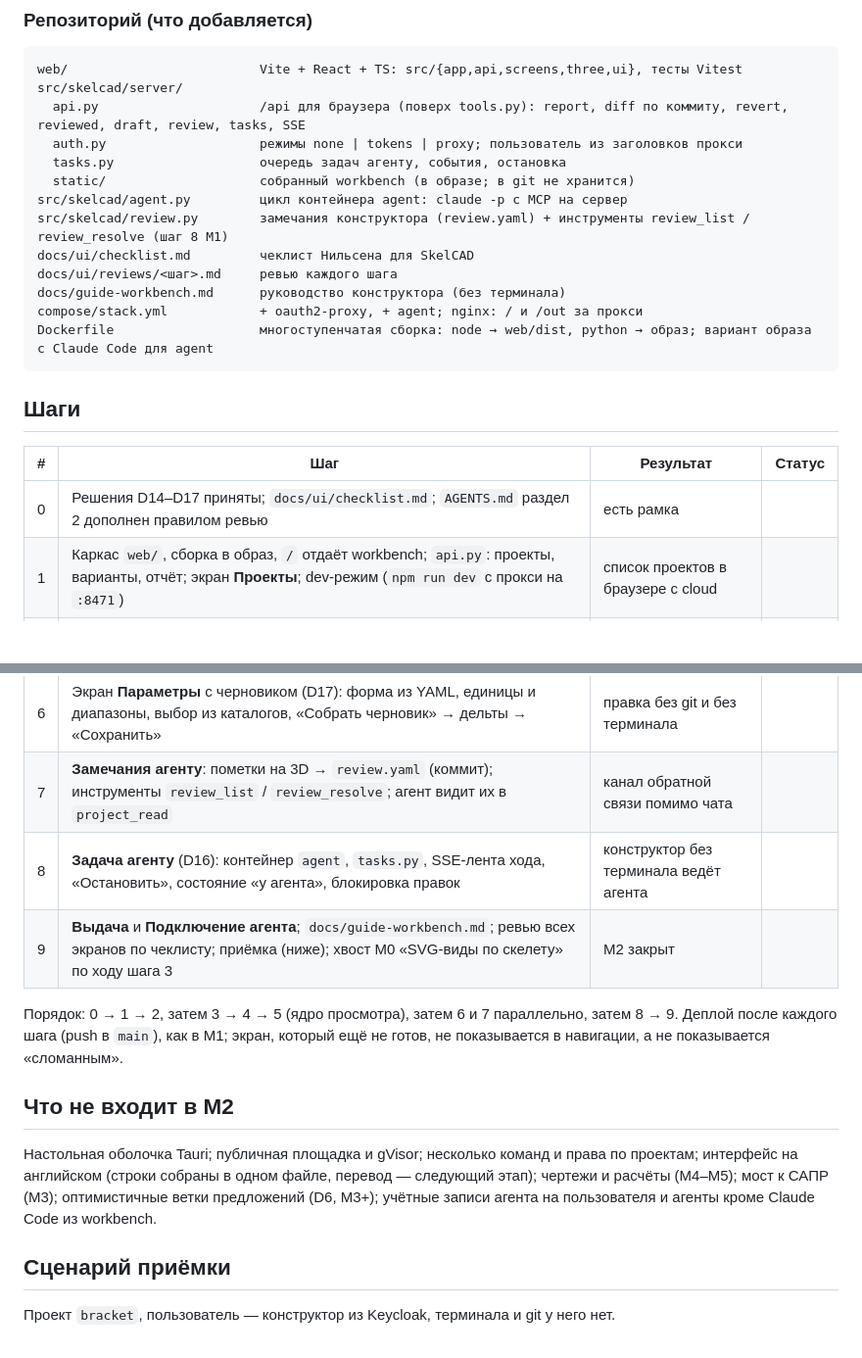
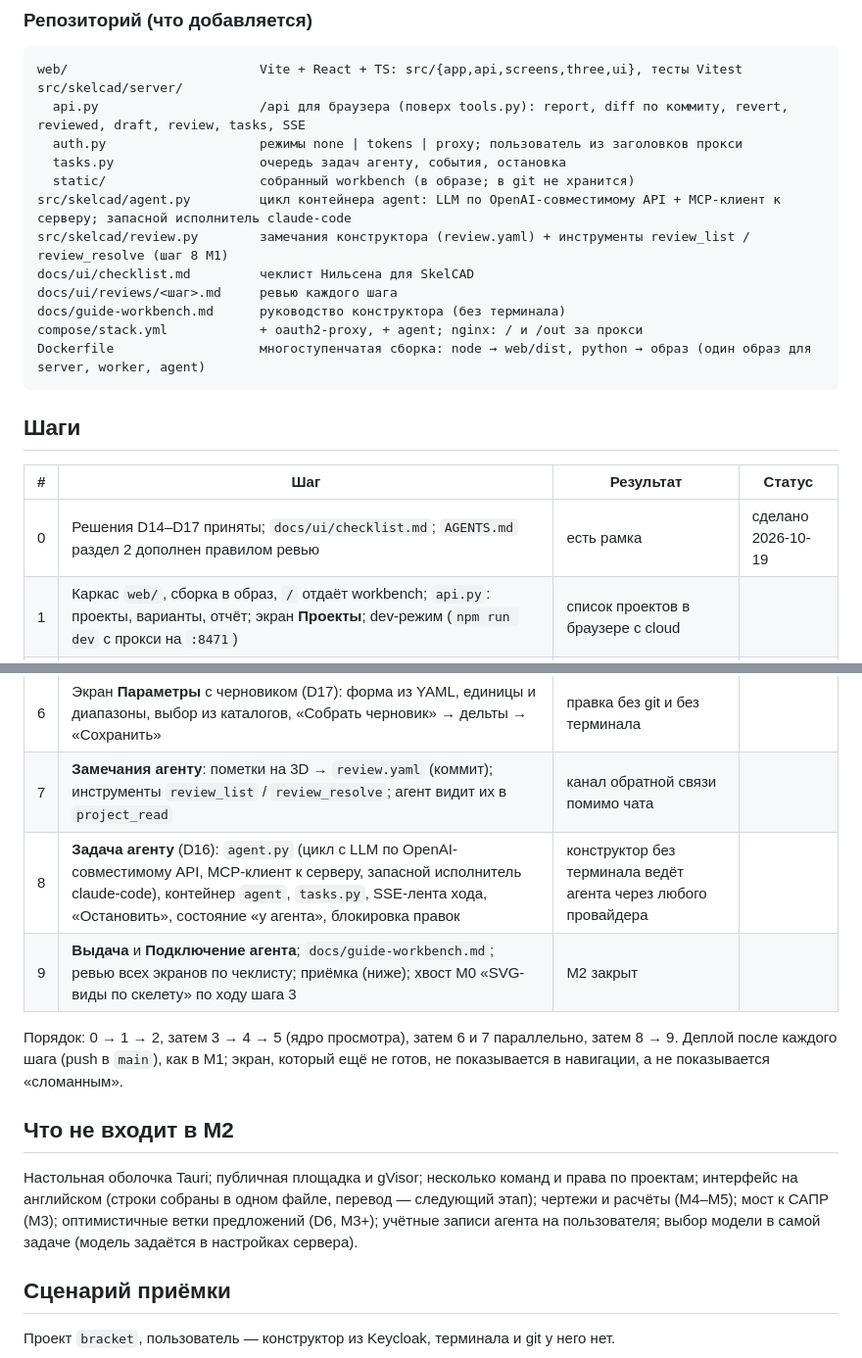
Before and after one commit to Mikhaylov-yv/skelcad, a Markdown page: docs/architecture/05-m2-plan.md, 2 parts joined by grey strips. Shown at 98% size. GitHub-like rendering; blank space fills up the shorter version.

````diff
--- a/docs/architecture/05-m2-plan.md
+++ b/docs/architecture/05-m2-plan.md
@@ -129,20 +135,20 @@ src/skelcad/server/
   auth.py                    режимы none | tokens | proxy; пользователь из заголовков прокси
   tasks.py                   очередь задач агенту, события, остановка
   static/                    собранный workbench (в образе; в git не хранится)
-src/skelcad/agent.py         цикл контейнера agent: claude -p с MCP на сервер
+src/skelcad/agent.py         цикл контейнера agent: LLM по OpenAI-совместимому API + MCP-клиент к серверу; запасной исполнитель claude-code
 src/skelcad/review.py        замечания конструктора (review.yaml) + инструменты review_list / review_resolve (шаг 8 M1)
 docs/ui/checklist.md         чеклист Нильсена для SkelCAD
 docs/ui/reviews/<шаг>.md     ревью каждого шага
 docs/guide-workbench.md      руководство конструктора (без терминала)
 compose/stack.yml            + oauth2-proxy, + agent; nginx: / и /out за прокси
-Dockerfile                   многоступенчатая сборка: node → web/dist, python → образ; вариант образа с Claude Code для agent
+Dockerfile                   многоступенчатая сборка: node → web/dist, python → образ (один образ для server, worker, agent)
 ```
 
 ## Шаги
 
 | # | Шаг | Результат | Статус |
 |---|---|---|---|
-| 0 | Решения D14–D17 приняты; `docs/ui/checklist.md`; `AGENTS.md` раздел 2 дополнен правилом ревью | есть рамка | |
+| 0 | Решения D14–D17 приняты; `docs/ui/checklist.md`; `AGENTS.md` раздел 2 дополнен правилом ревью | есть рамка | сделано 2026-10-19 |
 | 1 | Каркас `web/`, сборка в образ, `/` отдаёт workbench; `api.py`: проекты, варианты, отчёт; экран **Проекты**; dev-режим (`npm run dev` с прокси на `:8471`) | список проектов в браузере с cloud | |
 | 2 | Вход: `auth.py` (режим proxy), oauth2-proxy в compose, клиент `skelcad` в `home/keycloak`, nginx `/` и `/out` за прокси; имя пользователя в шапке; коммиты из workbench от имени пользователя | вход через auth.br, `/out` закрыт для гостей | |
 | 3 | Экран **Вариант**: дерево, 3D (GLB, подсветка, прозрачность, секущая плоскость, виды), панель чисел и замечаний, замечание → подсветка | конструктор видит изделие и замечания | |
@@ -150,7 +156,7 @@ Dockerfile                   многоступенчатая сборка: node
 | 5 | Экран **Сравнение**: таблица + 3D бок о бок (статический `compare.html` остаётся для CLI) | выбор варианта в браузере | |
 | 6 | Экран **Параметры** с черновиком (D17): форма из YAML, единицы и диапазоны, выбор из каталогов, «Собрать черновик» → дельты → «Сохранить» | правка без git и без терминала | |
 | 7 | **Замечания агенту**: пометки на 3D → `review.yaml` (коммит); инструменты `review_list` / `review_resolve`; агент видит их в `project_read` | канал обратной связи помимо чата | |
-| 8 | **Задача агенту** (D16): контейнер `agent`, `tasks.py`, SSE-лента хода, «Остановить», состояние «у агента», блокировка правок | конструктор без терминала ведёт агента | |
+| 8 | **Задача агенту** (D16): `agent.py` (цикл с LLM по OpenAI-совместимому API, MCP-клиент к серверу, запасной исполнитель claude-code), контейнер `agent`, `tasks.py`, SSE-лента хода, «Остановить», состояние «у агента», блокировка правок | конструктор без терминала ведёт агента через любого провайдера | |
 | 9 | **Выдача** и **Подключение агента**; `docs/guide-workbench.md`; ревью всех экранов по чеклисту; приёмка (ниже); хвост M0 «SVG-виды по скелету» по ходу шага 3 | M2 закрыт | |
 
 Порядок: 0 → 1 → 2, затем 3 → 4 → 5 (ядро просмотра), затем 6 и 7 параллельно, затем 8 → 9.
@@ -162,7 +168,7 @@ Dockerfile                   многоступенчатая сборка: node
 Настольная оболочка Tauri; публичная площадка и gVisor; несколько команд и права по проектам;
 интерфейс на английском (строки собраны в одном файле, перевод — следующий этап); чертежи и
 расчёты (M4–M5); мост к САПР (M3); оптимистичные ветки предложений (D6, M3+); учётные записи
-агента на пользователя и агенты кроме Claude Code из workbench.
+агента на пользователя; выбор модели в самой задаче (модель задаётся в настройках сервера).
 
 ## Сценарий приёмки
 
````
Also changed, not shown: other parts of docs/architecture/05-m2-plan.md (+28 -22 lines), docs/architecture/02-decisions.md (+9 -7 lines), docs/ui/checklist.md (added, +25 -0 lines).
